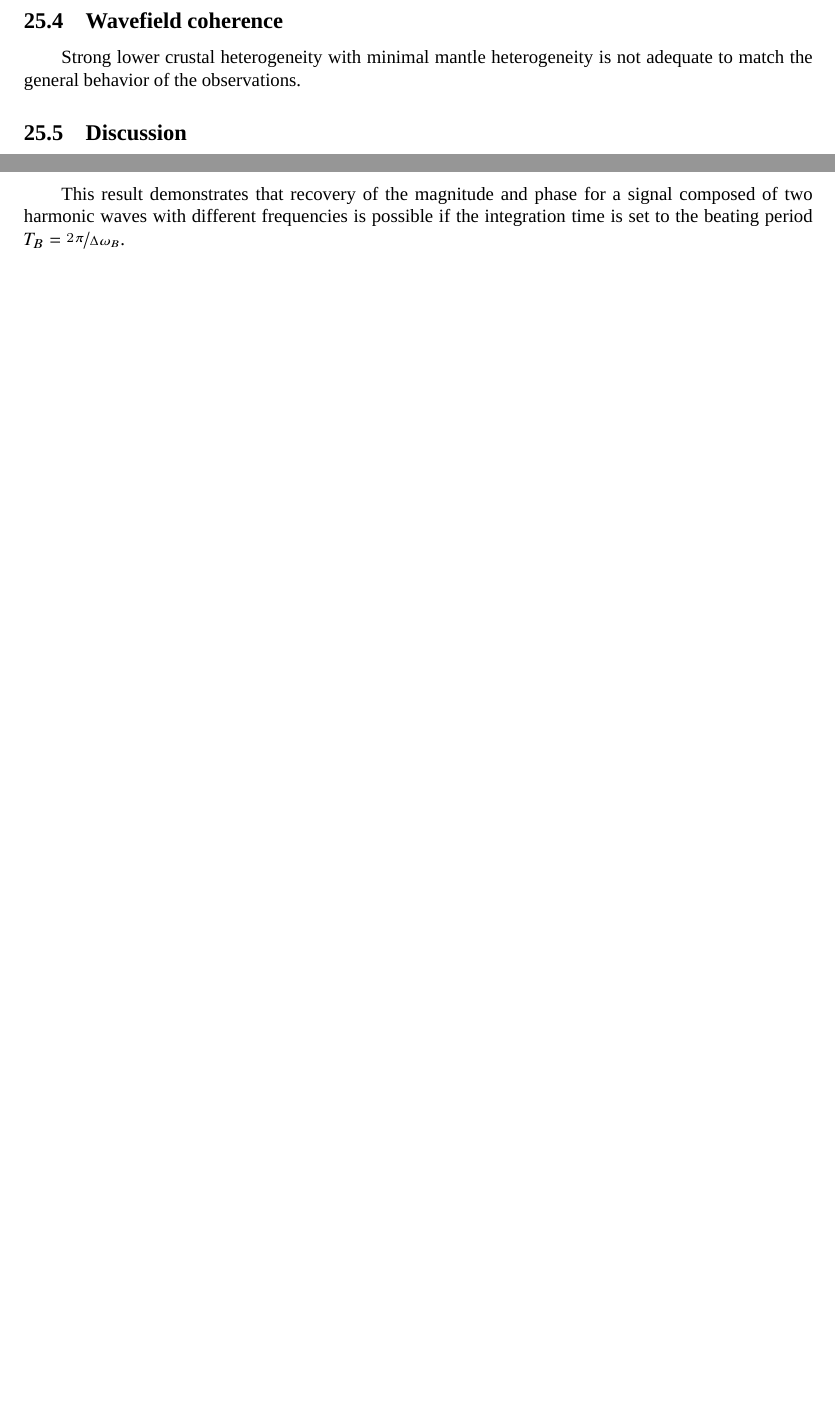
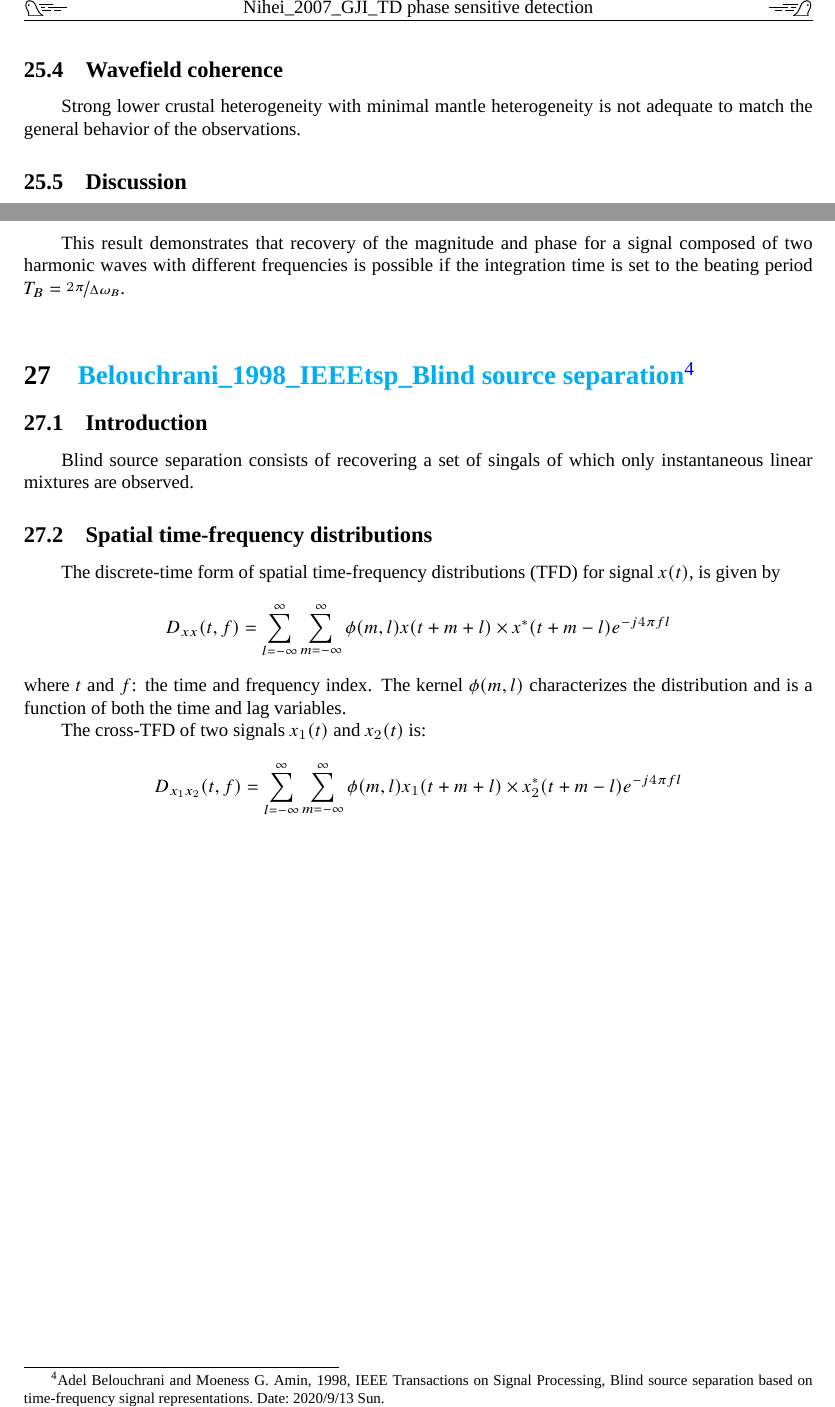
Before and after one commit to TcheL/PaperReading, a LaTeX document (Reading.tex, which reads Others/Belouchrani_1998_IEEEtsp_Blind.tex): two parts of pages 75 and 77 of 78, joined at a grey line, cut at the place of the change, the shorter picture padded with empty space. Compiled offline with XeLaTeX; a missing font is replaced by an installed copy or a similar font.

Commit message:
Add Others/Belouchrani_1998_IEEEtsp_Blind; Fix some typos

```diff
--- /dev/null
+++ b/Others/Belouchrani_1998_IEEEtsp_Blind.tex
@@ -0,0 +1,29 @@
+%! TeX root = ../*.tex
+\renewcommand{\pmk}{Belouchrani\_1998\_IEEEtsp\_Blind source separation}
+\renewcommand{\prf}{Others/\pmk.pdf}
+\renewcommand{\pti}{Blind source separation based on time-frequency
+  signal representations}
+\renewcommand{\pay}{Adel Belouchrani and Moeness G. Amin, 1998}
+\renewcommand{\pjo}{IEEE Transactions on Signal Processing}
+\renewcommand{\pda}{2020/9/13 Sun.}
+
+\section{\pinfo}
+\subsection{Introduction}
+Blind source separation consists of recovering a set of singals
+of which only instantaneous linear mixtures are observed.
+
+\subsection{Spatial time-frequency distributions}
+\myidxox{Other}{Method}{Time-frequency distributions (TFD)}
+The discrete-time form of spatial time-frequency distributions (TFD)
+for signal $ x(t) $, is given by
+\[ D_{xx}(t, f) = \sum_{l = - \infty}^{\infty} \sum_{m = - \infty}^{\infty}
+  \phi(m, l) x(t + m + l) \times x^{\ast}(t + m - l) e^{ - j 4 \pi f l} \]
+where $t$ and $f$: the time and frequency index.
+The kernel $\phi(m, l)$ characterizes the distribution and is a function
+of both the time and lag variables.
+
+The cross-TFD of two signals $ x_1(t) $ and $ x_2(t) $ is:
+\[ D_{x_1 x_2}(t, f) = \sum_{l = - \infty}^{\infty} \sum_{m = - \infty}^{\infty}
+  \phi(m, l) x_1(t + m + l) \times x_2^{\ast}(t + m - l) e^{ - j 4 \pi f l} \]
+
+% vim:sw=2:wrap
```
Also changed, not shown: FWI/Bozdag_2011_GJI_Misfit.tex (+1 -1 lines), FWI/Tape_2009_S_Adjoint.tex (+1 -1 lines), Reading.tex (+3 -0 lines), Reading.pdf.
